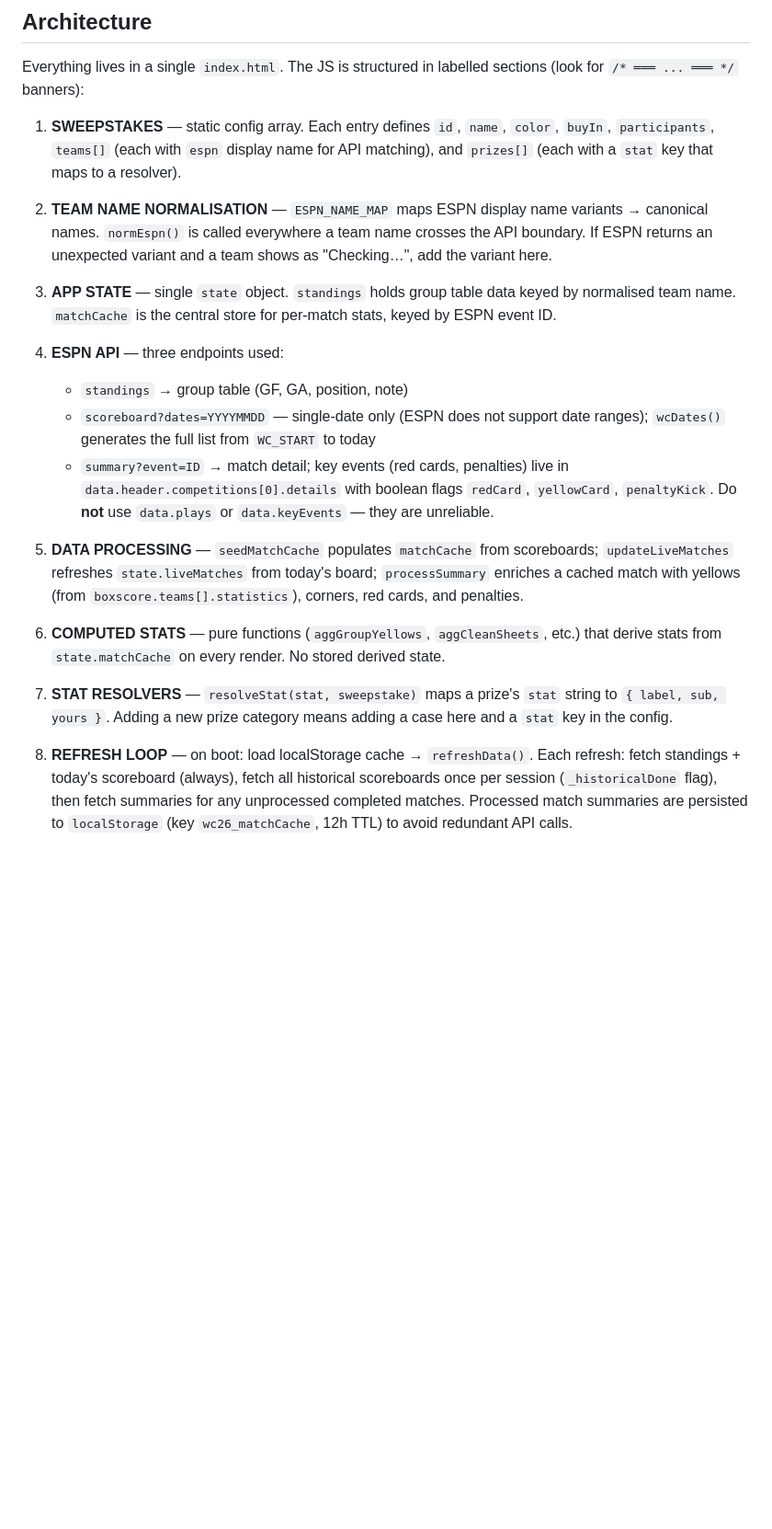
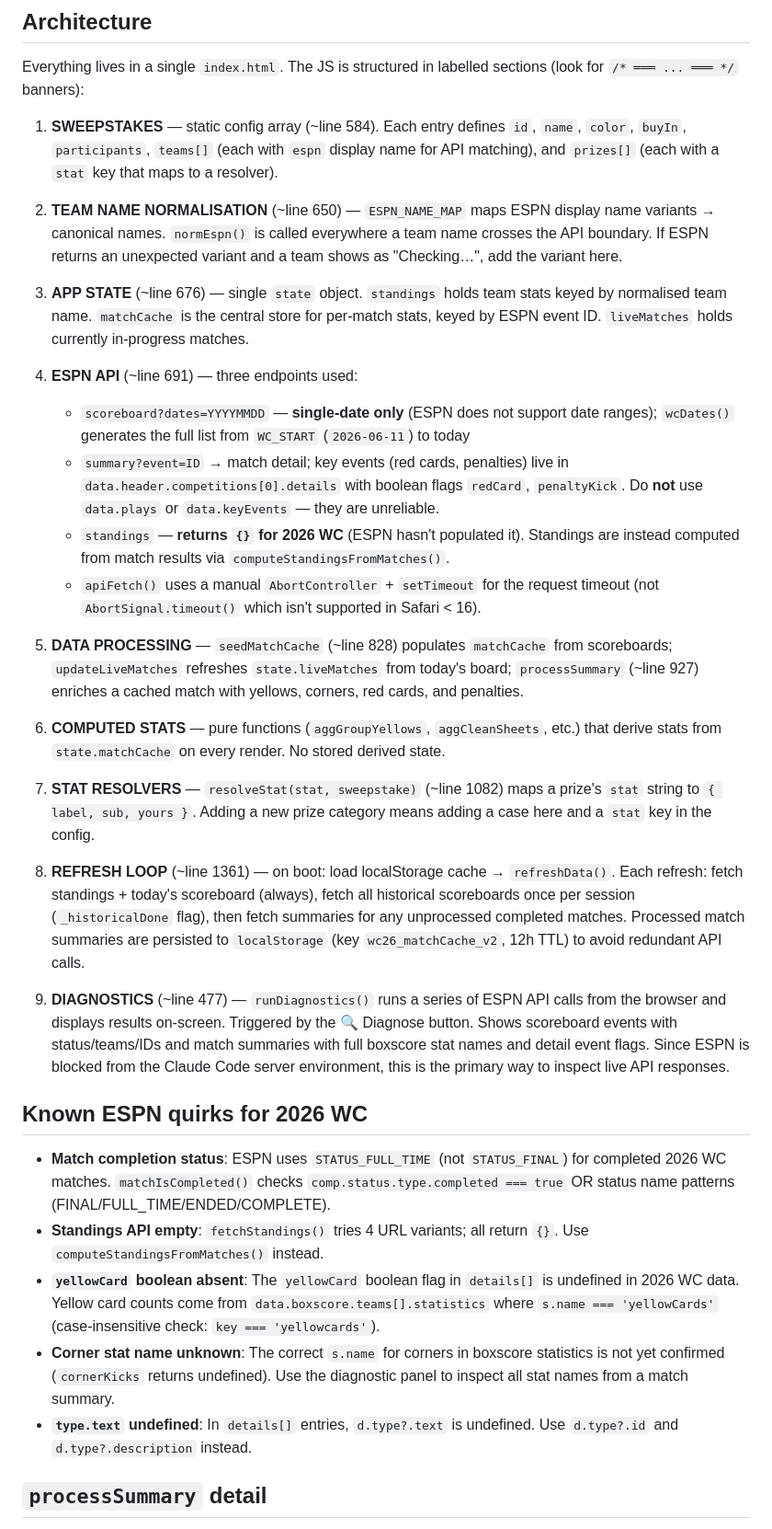
Before and after one commit to liameaglestone/world-cup-sweepstakes, a Markdown page: CLAUDE.md, the part around one of its changes. Shown at 92% size. Drawn GitHub-style; blank space fills up the shorter version.

Commit message:
Update CLAUDE.md with current architecture, ESPN quirks, and known issues
Documents: STATUS_FULL_TIME vs STATUS_FINAL, standings API returning {},
yellowCard boolean absent (use boxscore stats), corner stat name TBD,
type.text undefined (use type.id/description), cache key v2, diagnostics
panel, approximate line numbers for key sections, and processSummary detail.

https://claude.ai/code/session_01BzYEWJffrDeaKo3EZSgVSc

```diff
--- a/CLAUDE.md
+++ b/CLAUDE.md
@@ -12,21 +12,35 @@ Deployed via GitHub Pages at `https://liameaglestone.github.io/world-cup-sweepst
 
 Everything lives in a single `index.html`. The JS is structured in labelled sections (look for `/* ═══ ... ═══ */` banners):
 
-1. **SWEEPSTAKES** — static config array. Each entry defines `id`, `name`, `color`, `buyIn`, `participants`, `teams[]` (each with `espn` display name for API matching), and `prizes[]` (each with a `stat` key that maps to a resolver).
+1. **SWEEPSTAKES** — static config array (~line 584). Each entry defines `id`, `name`, `color`, `buyIn`, `participants`, `teams[]` (each with `espn` display name for API matching), and `prizes[]` (each with a `stat` key that maps to a resolver).
 
-2. **TEAM NAME NORMALISATION** — `ESPN_NAME_MAP` maps ESPN display name variants → canonical names. `normEspn()` is called everywhere a team name crosses the API boundary. If ESPN returns an unexpected variant and a team shows as "Checking…", add the variant here.
+2. **TEAM NAME NORMALISATION** (~line 650) — `ESPN_NAME_MAP` maps ESPN display name variants → canonical names. `normEspn()` is called everywhere a team name crosses the API boundary. If ESPN returns an unexpected variant and a team shows as "Checking…", add the variant here.
 
-3. **APP STATE** — single `state` object. `standings` holds group table data keyed by normalised team name. `matchCache` is the central store for per-match stats, keyed by ESPN event ID.
+3. **APP STATE** (~line 676) — single `state` object. `standings` holds team stats keyed by normalised team name. `matchCache` is the central store for per-match stats, keyed by ESPN event ID. `liveMatches` holds currently in-progress matches.
 
-4. **ESPN API** — three endpoints used:
-   - `standings` → group table (GF, GA, position, note)
-   - `scoreboard?dates=YYYYMMDD` — single-date only (ESPN does not support date ranges); `wcDates()` generates the full list from `WC_START` to today
-   - `summary?event=ID` → match detail; key events (red cards, penalties) live in `data.header.competitions[0].details` with boolean flags `redCard`, `yellowCard`, `penaltyKick`. Do **not** use `data.plays` or `data.keyEvents` — they are unreliable.
+4. **ESPN API** (~line 691) — three endpoints used:
+   - `scoreboard?dates=YYYYMMDD` — **single-date only** (ESPN does not support date ranges); `wcDates()` generates the full list from `WC_START` (`2026-06-11`) to today
+   - `summary?event=ID` → match detail; key events (red cards, penalties) live in `data.header.competitions[0].details` with boolean flags `redCard`, `penaltyKick`. Do **not** use `data.plays` or `data.keyEvents` — they are unreliable.
+   - `standings` — **returns `{}` for 2026 WC** (ESPN hasn't populated it). Standings are instead computed from match results via `computeStandingsFromMatches()`.
+   - `apiFetch()` uses a manual `AbortController` + `setTimeout` for the request timeout (not `AbortSignal.timeout()` which isn't supported in Safari < 16).
 
-5. **DATA PROCESSING** — `seedMatchCache` populates `matchCache` from scoreboards; `updateLiveMatches` refreshes `state.liveMatches` from today's board; `processSummary` enriches a cached match with yellows (from `boxscore.teams[].statistics`), corners, red cards, and penalties.
+5. **DATA PROCESSING** — `seedMatchCache` (~line 828) populates `matchCache` from scoreboards; `updateLiveMatches` refreshes `state.liveMatches` from today's board; `processSummary` (~line 927) enriches a cached match with yellows, corners, red cards, and penalties.
 
 6. **COMPUTED STATS** — pure functions (`aggGroupYellows`, `aggCleanSheets`, etc.) that derive stats from `state.matchCache` on every render. No stored derived state.
 
-7. **STAT RESOLVERS** — `resolveStat(stat, sweepstake)` maps a prize's `stat` string to `{ label, sub, yours }`. Adding a new prize category means adding a case here and a `stat` key in the config.
+7. **STAT RESOLVERS** — `resolveStat(stat, sweepstake)` (~line 1082) maps a prize's `stat` string to `{ label, sub, yours }`. Adding a new prize category means adding a case here and a `stat` key in the config.
 
-8. **REFRESH LOOP** — on boot: load localStorage cache → `refreshData()`. Each refresh: fetch standings + today's scoreboard (always), fetch all historical scoreboards once per session (`_historicalDone` flag), then fetch summaries for any unprocessed completed matches. Processed match summaries are persisted to `localStorage` (key `wc26_matchCache`, 12h TTL) to avoid redundant API calls.
+8. **REFRESH LOOP** (~line 1361) — on boot: load localStorage cache → `refreshData()`. Each refresh: fetch standings + today's scoreboard (always), fetch all historical scoreboards once per session (`_historicalDone` flag), then fetch summaries for any unprocessed completed matches. Processed match summaries are persisted to `localStorage` (key `wc26_matchCache_v2`, 12h TTL) to avoid redundant API calls.
+
+9. **DIAGNOSTICS** (~line 477) — `runDiagnostics()` runs a series of ESPN API calls from the browser and displays results on-screen. Triggered by the 🔍 Diagnose button. Shows scoreboard events with status/teams/IDs and match summaries with full boxscore stat names and detail event flags. Since ESPN is blocked from the Claude Code server environment, this is the primary way to inspect live API responses.
+
+## Known ESPN quirks for 2026 WC
+
+- **Match completion status**: ESPN uses `STATUS_FULL_TIME` (not `STATUS_FINAL`) for completed 2026 WC matches. `matchIsCompleted()` checks `comp.status.type.completed === true` OR status name patterns (FINAL/FULL_TIME/ENDED/COMPLETE).
+- **Standings API empty**: `fetchStandings()` tries 4 URL variants; all return `{}`. Use `computeStandingsFromMatches()` instead.
+- **`yellowCard` boolean absent**: The `yellowCard` boolean flag in `details[]` is undefined in 2026 WC data. Yellow card counts come from `data.boxscore.teams[].statistics` where `s.name === 'yellowCards'` (case-insensitive check: `key === 'yellowcards'`).
+- **Corner stat name unknown**: The correct `s.name` for corners in boxscore statistics is not yet confirmed (`cornerKicks` returns undefined). Use the diagnostic panel to inspect all stat names from a match summary.
+- **`type.text` undefined**: In `details[]` entries, `d.type?.text` is undefined. Use `d.type?.id` and `d.type?.description` instead.
+
+## `processSummary` detail
+
```
Also changed, not shown: other parts of CLAUDE.md (+16 -5 lines).
